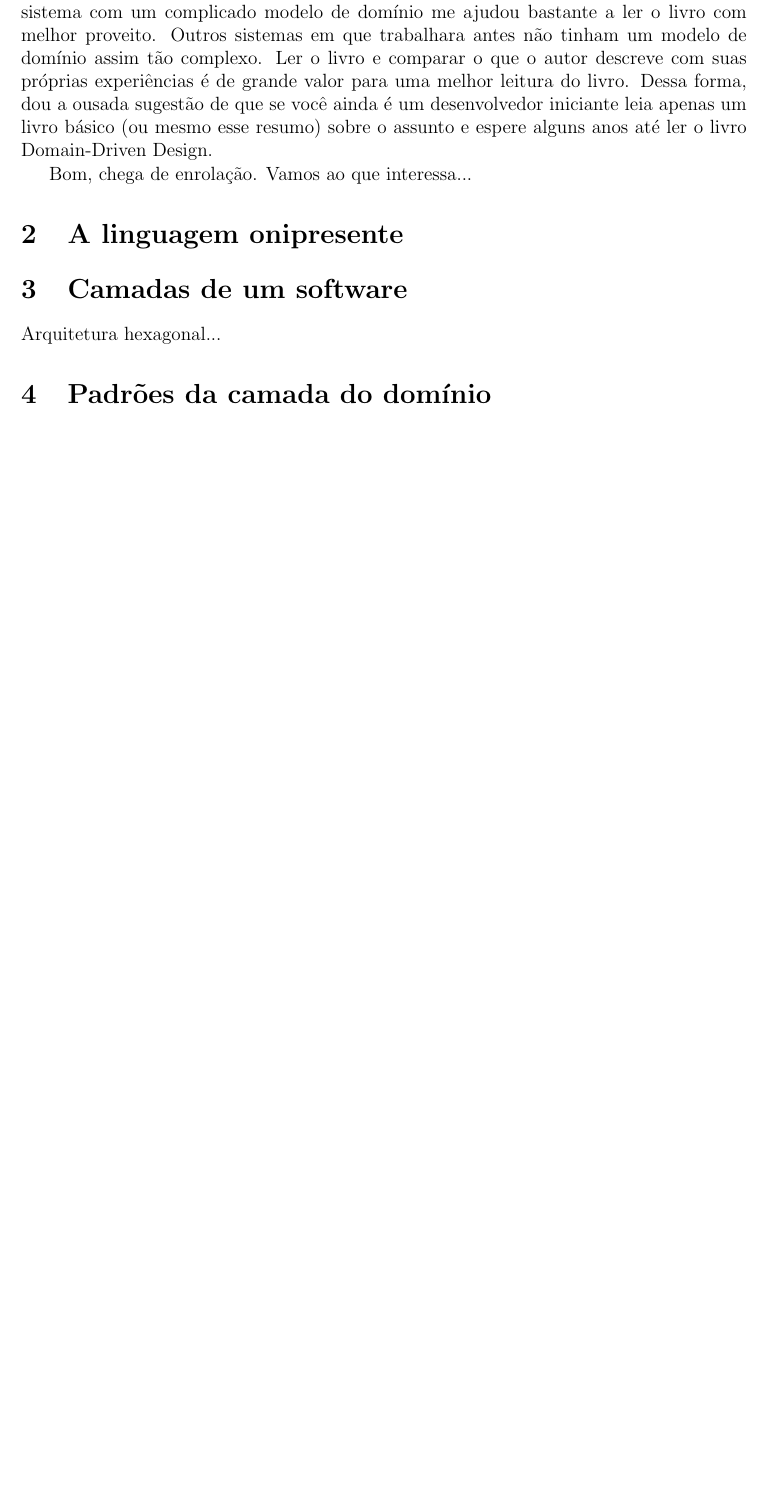
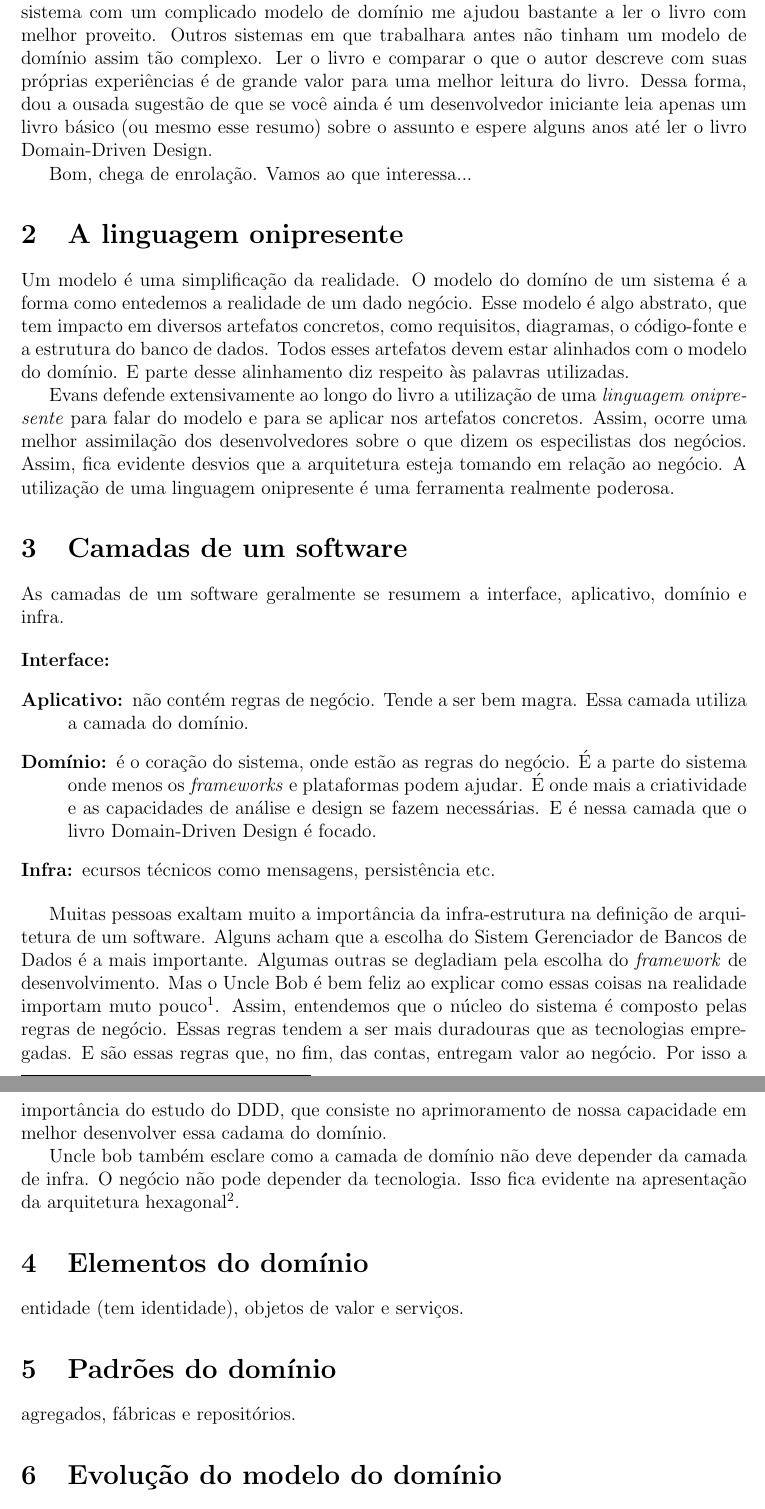
Before and after one commit to leonardofl/ddd, a LaTeX document (ddd.tex): part of page 2 of 2 before the commit and two parts of pages 2 and 3 of 3 after it, the two joined at a grey line, cut so that both start at the same text, the shorter picture padded with empty space. Compiled offline with pdfLaTeX.

Commit message:
rascunhando linguagem onipresente

```diff
--- a/ddd.tex
+++ b/ddd.tex
@@ -36,11 +36,38 @@ Bom, chega de enrolação. Vamos ao que interessa...
 
 \section{A linguagem onipresente}
 
+Um modelo é uma simplificação da realidade. O modelo do domíno de um sistema é a forma como entedemos a realidade de um dado negócio. Esse modelo é algo abstrato, que tem impacto em diversos artefatos concretos, como requisitos, diagramas, o código-fonte e a estrutura do banco de dados. Todos esses artefatos devem estar alinhados com o modelo do domínio. E parte desse alinhamento diz respeito às palavras utilizadas.
+
+Evans defende extensivamente ao longo do livro a utilização de uma \emph{linguagem onipresente} para falar do modelo e para se aplicar nos artefatos concretos. Assim, ocorre uma melhor assimilação dos desenvolvedores sobre o que dizem os especilistas dos negócios. Assim, fica evidente desvios que a arquitetura esteja tomando em relação ao negócio. A utilização de uma linguagem onipresente é uma ferramenta realmente poderosa.
+
 \section{Camadas de um software}
 
-Arquitetura hexagonal...
+As camadas de um software geralmente se resumem a interface, aplicativo, domínio e infra.
 
-\section{Padrões da camada do domínio}
+\begin{description}
+\item [Interface:]
+\item [Aplicativo:] não contém regras de negócio. Tende a ser bem magra. Essa camada utiliza a camada do domínio.
+\item [Domínio:] é o coração do sistema, onde estão as regras do negócio. É a parte do sistema onde menos os \emph{frameworks} e plataformas podem ajudar. É onde mais a criatividade e as capacidades de análise e design se fazem necessárias. E é nessa camada que o livro Domain-Driven Design é focado.
+\item [Infra:] ecursos técnicos como mensagens, persistência etc.
+\end{description}
+
+Muitas pessoas exaltam muito a importância da infra-estrutura na definição de arquitetura de um software. Alguns acham que a escolha do Sistem Gerenciador de Bancos de Dados é a mais importante. Algumas outras se degladiam pela escolha do \emph{framework} de desenvolvimento. Mas o Uncle Bob é bem feliz ao explicar como essas coisas na realidade importam muto pouco\footnote{http://blog.cleancoder.com/uncle-bob/2016/01/04/ALittleArchitecture.html}. Assim, entendemos que o núcleo do sistema é composto pelas regras de negócio. Essas regras tendem a ser mais duradouras que as tecnologias empregadas. E são essas regras que, no fim, das contas, entregam valor ao negócio. Por isso a importância do estudo do DDD, que consiste no aprimoramento de nossa capacidade em melhor desenvolver essa cadama do domínio.
+
+Uncle bob também esclare como a camada de domínio não deve depender da camada de infra. O negócio não pode depender da tecnologia. Isso fica evidente na apresentação da arquitetura hexagonal\footnote{https://blog.8thlight.com/uncle-bob/2012/08/13/the-clean-architecture.html}.
+
+\section{Elementos do domínio}
+
+entidade (tem identidade), objetos de valor e serviços.
+
+\section{Padrões do domínio}
+
+agregados, fábricas e repositórios.
+
+\section{Evolução do modelo do domínio}
+
+Refatortação constante.
+
+Oportunidades de avanço.
 
 \section{Arquitetura de larga escala}
 
```
Also changed, not shown: ddd.pdf.
